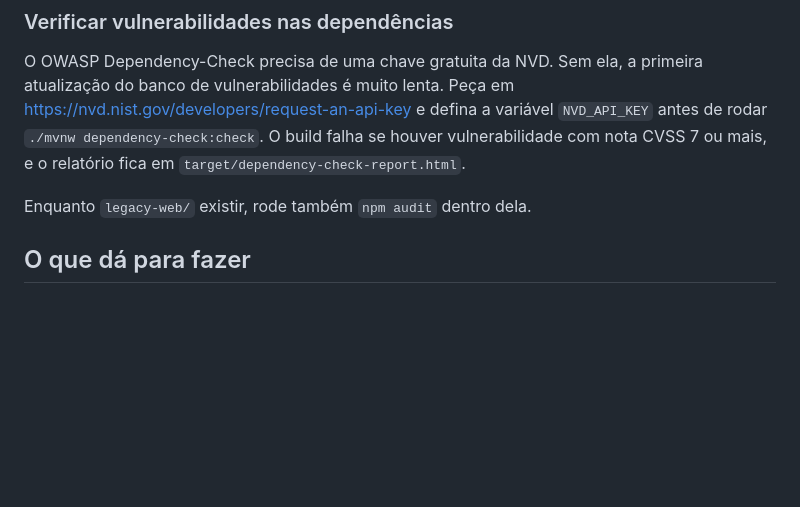
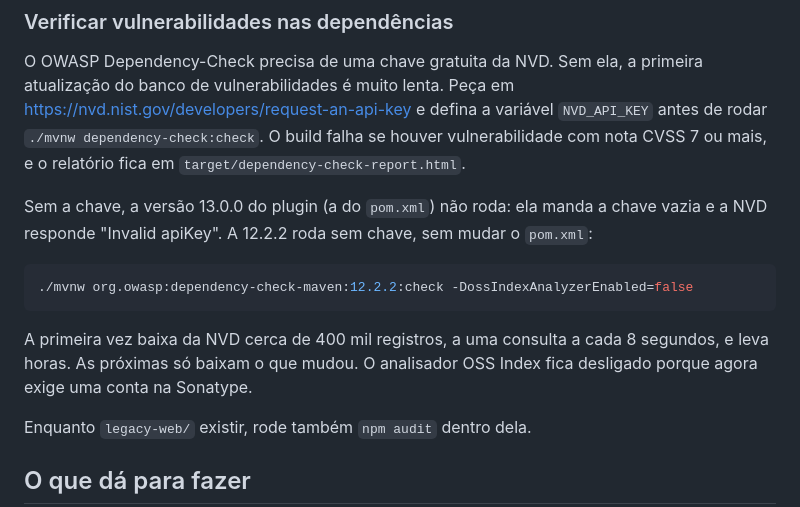
Before and after one commit to fabasDev/sistema-de-controle-financeiro, a Markdown page: README.md, the part around the change. GitHub-like rendering; blank space fills up the shorter version.

````diff
--- a/README.md
+++ b/README.md
@@ -48,6 +48,14 @@ Em **Ajustes → Exportar meus dados**, o app baixa tudo o que a conta tem num a
 ### Verificar vulnerabilidades nas dependências
 
 O OWASP Dependency-Check precisa de uma chave gratuita da NVD. Sem ela, a primeira atualização do banco de vulnerabilidades é muito lenta. Peça em https://nvd.nist.gov/developers/request-an-api-key e defina a variável `NVD_API_KEY` antes de rodar `./mvnw dependency-check:check`. O build falha se houver vulnerabilidade com nota CVSS 7 ou mais, e o relatório fica em `target/dependency-check-report.html`.
+
+Sem a chave, a versão 13.0.0 do plugin (a do `pom.xml`) não roda: ela manda a chave vazia e a NVD responde "Invalid apiKey". A 12.2.2 roda sem chave, sem mudar o `pom.xml`:
+
+```bash
+./mvnw org.owasp:dependency-check-maven:12.2.2:check -DossIndexAnalyzerEnabled=false
+```
+
+A primeira vez baixa da NVD cerca de 400 mil registros, a uma consulta a cada 8 segundos, e leva horas. As próximas só baixam o que mudou. O analisador OSS Index fica desligado porque agora exige uma conta na Sonatype.
 
 Enquanto `legacy-web/` existir, rode também `npm audit` dentro dela.
 
````
Also changed, not shown: docs/entrega-final.md (+35 -9 lines), docs/plano.md (+6 -0 lines).
